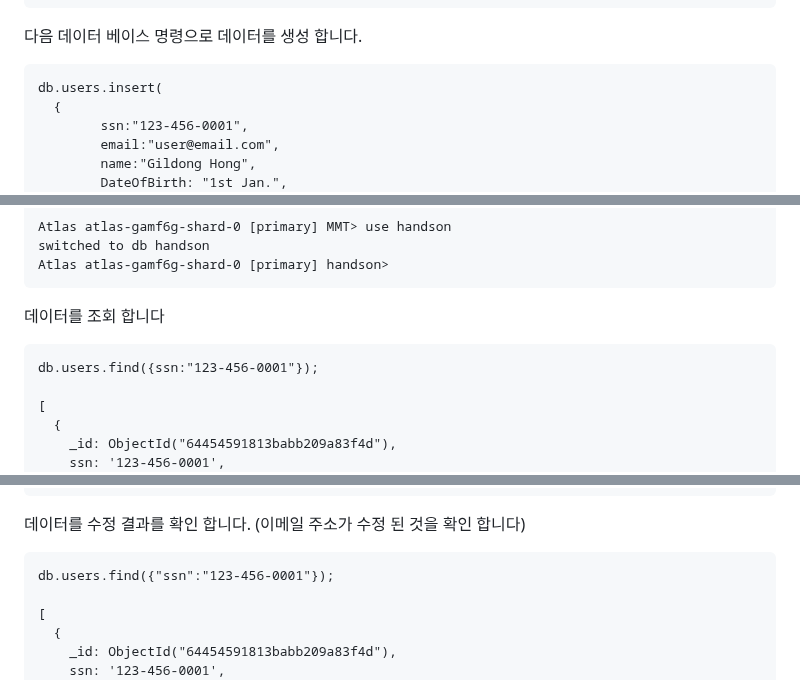
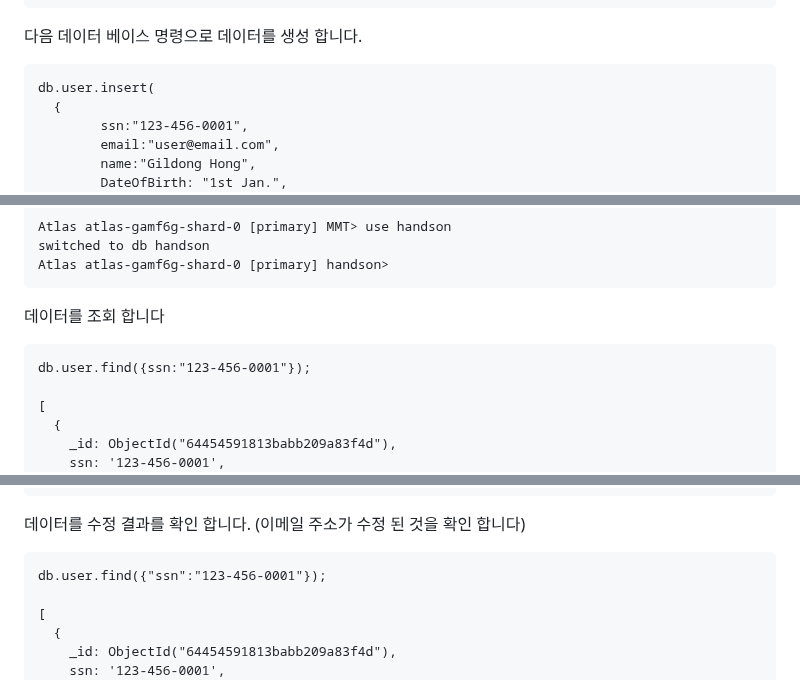
Before and after one commit to MongoDBAtlas/MongoDBAtlasDeveloper, a Markdown page: 01.CRUD and MQL/README.md, 3 parts joined by grey strips. Drawn GitHub-style.

`````diff
--- a/01.CRUD and MQL/README.md
+++ b/01.CRUD and MQL/README.md
@@ -246,7 +246,7 @@ Atlas atlas-gamf6g-shard-0 [primary] handson>
 다음 데이터 베이스 명령으로 데이터를 생성 합니다.
 
 ````
-db.users.insert(
+db.user.insert(
   {
         ssn:"123-456-0001",
         email:"user@email.com",
@@ -274,7 +274,7 @@ Atlas atlas-gamf6g-shard-0 [primary] handson>
 
 데이터를 조회 합니다
 ````
-db.users.find({ssn:"123-456-0001"});
+db.user.find({ssn:"123-456-0001"});
 
 [
   {
@@ -321,7 +321,7 @@ db.users.updateOne(
 
 데이터를 수정 결과를 확인 합니다. (이메일 주소가 수정 된 것을 확인 합니다)
 ````
-db.users.find({"ssn":"123-456-0001"});
+db.user.find({"ssn":"123-456-0001"});
 
 [
   {
`````
Also changed, not shown: other parts of 01.CRUD and MQL/README.md (+5 -5 lines).
